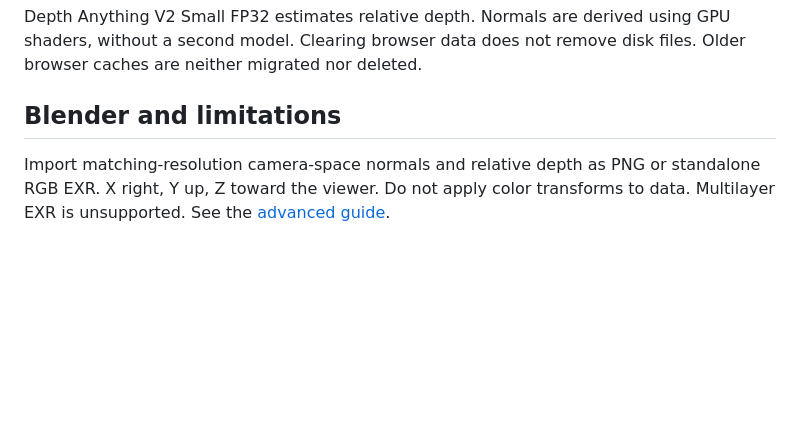
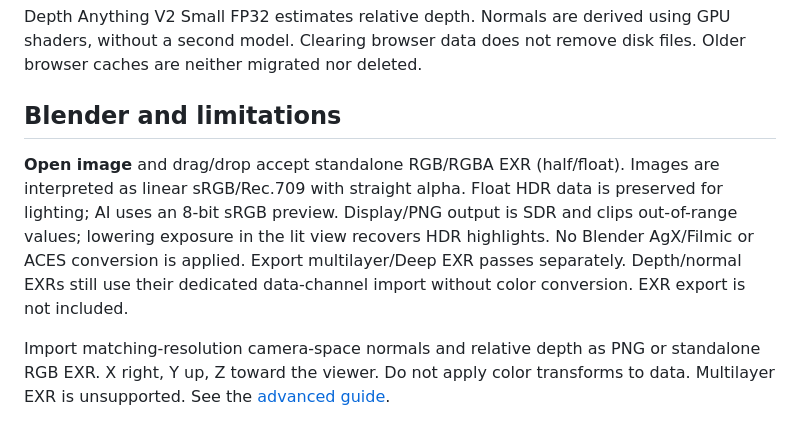
Before and after one commit to bb-yi/relight-desk, a Markdown page: README.en.md, the part around the change. Rendered like a GitHub page; blank space fills up the shorter version.

```diff
--- a/README.en.md
+++ b/README.en.md
@@ -54,6 +54,8 @@ Depth Anything V2 Small FP32 estimates relative depth. Normals are derived using
 
 ## Blender and limitations
 
+**Open image** and drag/drop accept standalone RGB/RGBA EXR (half/float). Images are interpreted as linear sRGB/Rec.709 with straight alpha. Float HDR data is preserved for lighting; AI uses an 8-bit sRGB preview. Display/PNG output is SDR and clips out-of-range values; lowering exposure in the lit view recovers HDR highlights. No Blender AgX/Filmic or ACES conversion is applied. Export multilayer/Deep EXR passes separately. Depth/normal EXRs still use their dedicated data-channel import without color conversion. EXR export is not included.
+
 Import matching-resolution camera-space normals and relative depth as PNG or standalone RGB EXR. X right, Y up, Z toward the viewer. Do not apply color transforms to data. Multilayer EXR is unsupported. See the [advanced guide](docs/ADVANCED.md).
 
 This is fixed-view 2.5D relighting, not full 3D reconstruction. Existing baked lighting is not removed. Hidden geometry, hair and illustrations may have inaccurate estimated depth. The procedural demo is not proof of parity with the reference artwork.
```
Also changed, not shown: README.md (+3 -1 lines), verification/EXR-IMPORT.md (added, +11 -0 lines), verification/exr-hdr-import.png (added), 7 other files.
